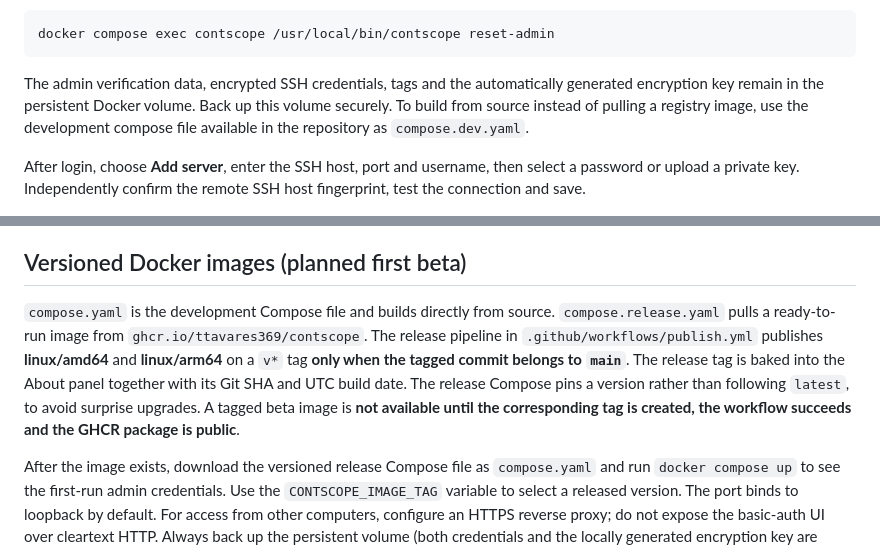
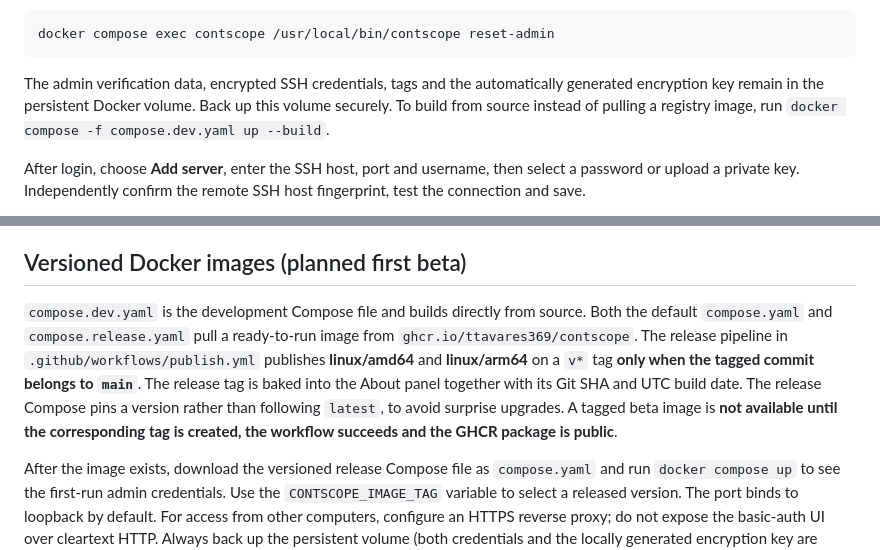
Before and after one commit to ttavares369/ContScope, a Markdown page: README.md, 2 parts joined by grey strips. Rendered like a GitHub page.

Commit message:
docs: align default Compose and dev build instructions

````diff
--- a/README.md
+++ b/README.md
@@ -39,7 +39,7 @@ For detached installations, use `docker compose up -d` followed by `docker compo
 docker compose exec contscope /usr/local/bin/contscope reset-admin
 ```
 
-The admin verification data, encrypted SSH credentials, tags and the automatically generated encryption key remain in the persistent Docker volume. Back up this volume securely. To build from source instead of pulling a registry image, use the development compose file available in the repository as `compose.dev.yaml`.
+The admin verification data, encrypted SSH credentials, tags and the automatically generated encryption key remain in the persistent Docker volume. Back up this volume securely. To build from source instead of pulling a registry image, run `docker compose -f compose.dev.yaml up --build`.
 
 After login, choose **Add server**, enter the SSH host, port and username, then select a password or upload a private key. Independently confirm the remote SSH host fingerprint, test the connection and save.
 
@@ -114,6 +114,6 @@ Use **Organize servers with colors** to create reusable color-coded tags such as
 
 ## Versioned Docker images (planned first beta)
 
-`compose.yaml` is the development Compose file and builds directly from source. `compose.release.yaml` pulls a ready-to-run image from `ghcr.io/ttavares369/contscope`. The release pipeline in `.github/workflows/publish.yml` publishes **linux/amd64** and **linux/arm64** on a `v*` tag **only when the tagged commit belongs to `main`**. The release tag is baked into the About panel together with its Git SHA and UTC build date. The release Compose pins a version rather than following `latest`, to avoid surprise upgrades. A tagged beta image is **not available until the corresponding tag is created, the workflow succeeds and the GHCR package is public**.
+`compose.dev.yaml` is the development Compose file and builds directly from source. Both the default `compose.yaml` and `compose.release.yaml` pull a ready-to-run image from `ghcr.io/ttavares369/contscope`. The release pipeline in `.github/workflows/publish.yml` publishes **linux/amd64** and **linux/arm64** on a `v*` tag **only when the tagged commit belongs to `main`**. The release tag is baked into the About panel together with its Git SHA and UTC build date. The release Compose pins a version rather than following `latest`, to avoid surprise upgrades. A tagged beta image is **not available until the corresponding tag is created, the workflow succeeds and the GHCR package is public**.
 
 After the image exists, download the versioned release Compose file as `compose.yaml` and run `docker compose up` to see the first-run admin credentials. Use the `CONTSCOPE_IMAGE_TAG` variable to select a released version. The port binds to loopback by default. For access from other computers, configure an HTTPS reverse proxy; do not expose the basic-auth UI over cleartext HTTP. Always back up the persistent volume (both credentials and the locally generated encryption key are stored there). No remote host needs the ContScope agent installed.
````
